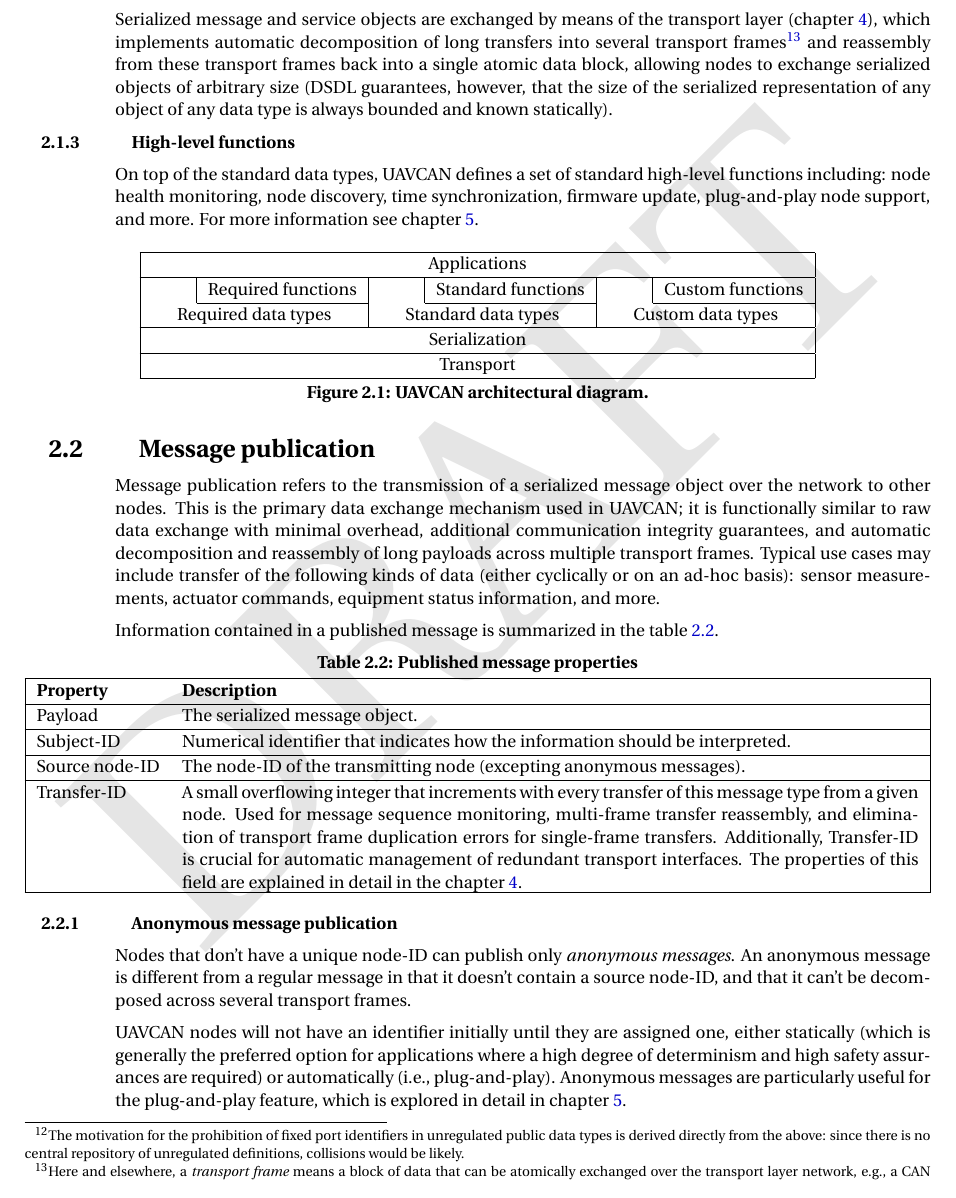
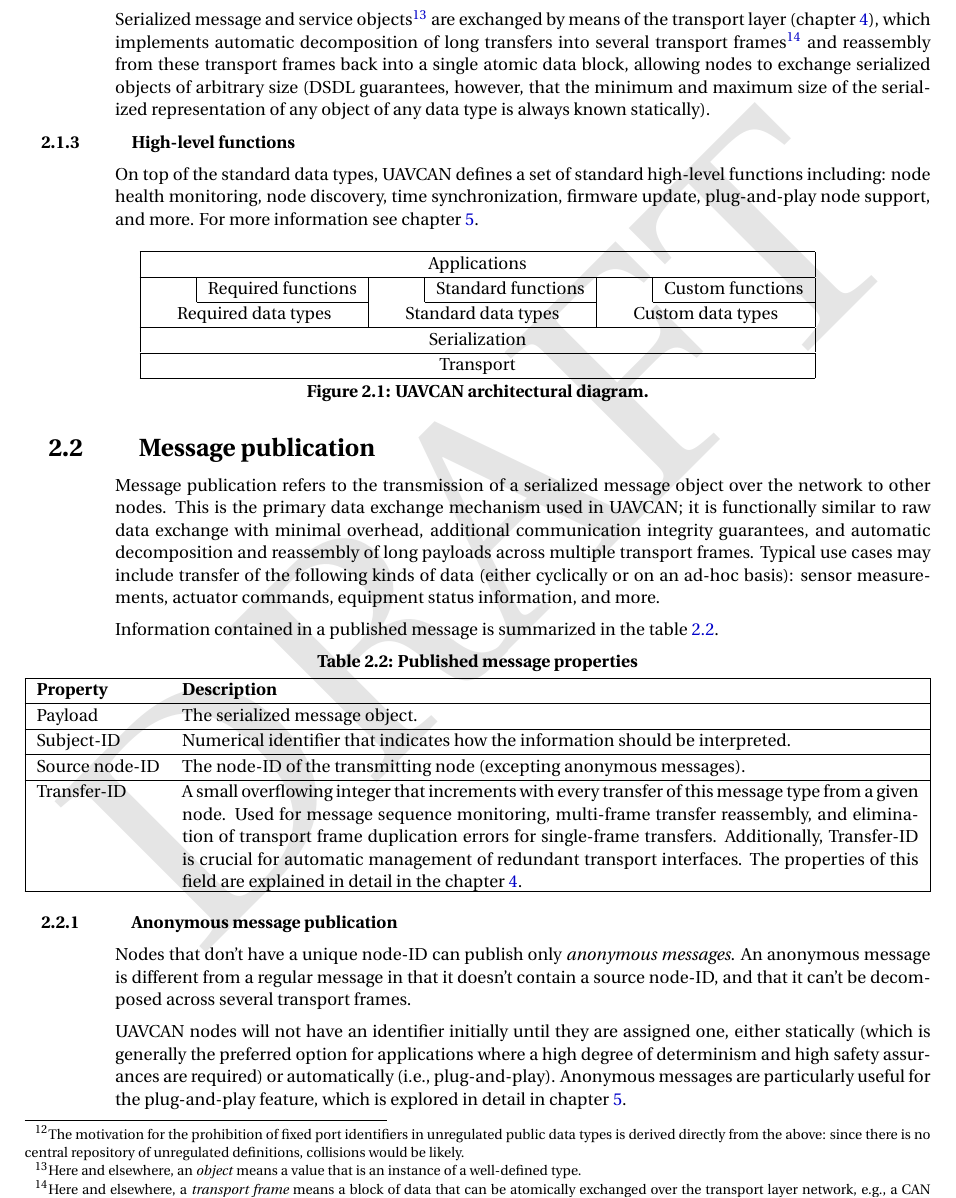
Before and after one commit to OpenCyphal/specification, a LaTeX thesis (specification/UAVCAN_Specification.tex, which reads specification/basic_concepts/basic_concepts.tex): part of page 11 of 79, cut so that both start at the same text. Compiled offline with pdfLaTeX; a LaTeX package or settings file that is missing is left out.

Commit message:
A couple of other minor clarifications; review of chapters 1 and 2 seems to be finished

```diff
--- a/specification/basic_concepts/basic_concepts.tex
+++ b/specification/basic_concepts/basic_concepts.tex
@@ -174,14 +172,17 @@ Alternatively, a DSDL description can be used to construct appropriate serializa
 DSDL ensures that the worst case memory footprint and computational complexity per data type
 are constant and easily predictable.
 
-Serialized message and service objects are exchanged by means of the transport
+Serialized message and service objects\footnote{%
+    Here and elsewhere, an \emph{object} means a value that is an instance of a well-defined type.
+}
+are exchanged by means of the transport
 layer (chapter \ref{sec:transport_layer}), which implements automatic decomposition of
 long transfers into several transport frames\footnote{Here and
 elsewhere, a \emph{transport frame} means a block of data that can be atomically exchanged
 over the transport layer network, e.g., a CAN frame.} and reassembly from these transport frames
 back into a single atomic data block, allowing nodes to exchange serialized objects of
-arbitrary size (DSDL guarantees, however, that the size of the serialized representation
-of any object of any data type is always bounded and known statically).
+arbitrary size (DSDL guarantees, however, that the minimum and maximum size of the serialized representation
+of any object of any data type is always known statically).
 
 \subsection{High-level functions}
 
```
Also changed, not shown: specification/basic_concepts/basic_concepts.tex (2 more changed lines).
